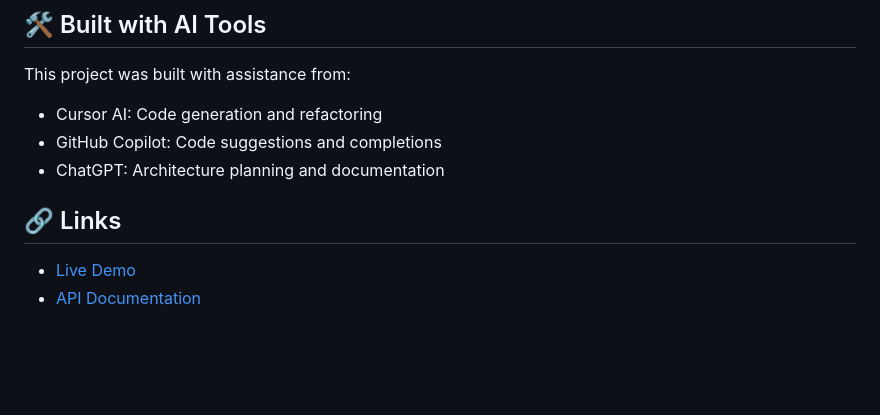
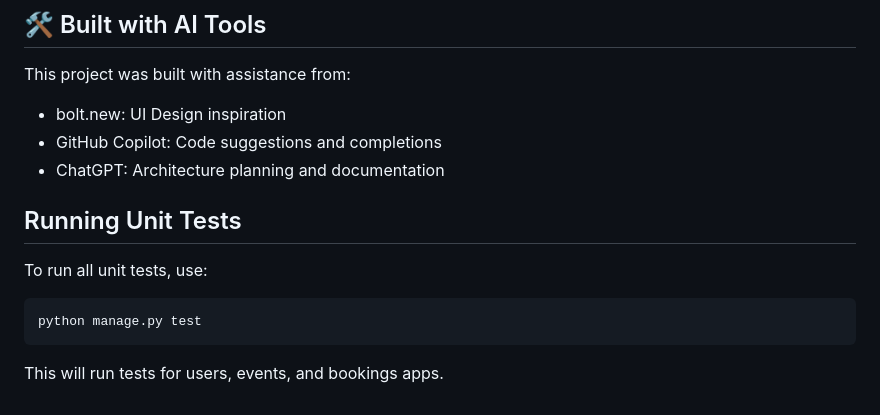
Before and after one commit to 1abdelhalim/ATC_01009546668, a Markdown page: README.md, the part around one of its changes. GitHub-like rendering; blank space fills up the shorter version.

````diff
--- a/README.md
+++ b/README.md
@@ -149,11 +146,16 @@ This project is licensed under the MIT License - see the LICENSE file for detail
 ## 🛠️ Built with AI Tools
 
 This project was built with assistance from:
-- Cursor AI: Code generation and refactoring
+- bolt.new: UI Design inspiration
 - GitHub Copilot: Code suggestions and completions
 - ChatGPT: Architecture planning and documentation
 
-## 🔗 Links
+## Running Unit Tests
 
-- [Live Demo](https://your-demo-url.com)
-- [API Documentation](https://your-demo-url.com/api/docs/)
+To run all unit tests, use:
+
+```
+python manage.py test
+```
+
+This will run tests for users, events, and bookings apps.
````
Also changed, not shown: other parts of README.md (+48 -51 lines).
